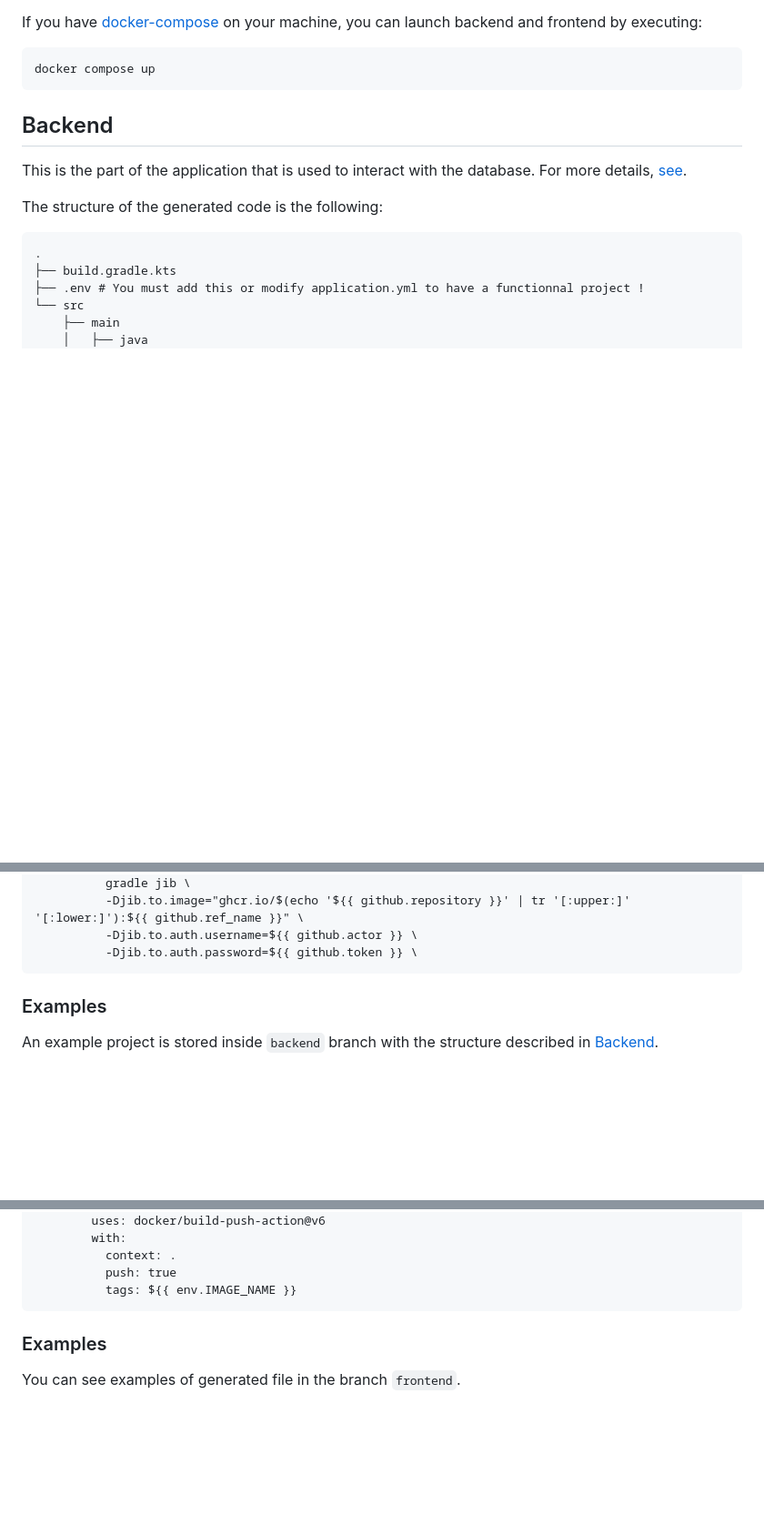
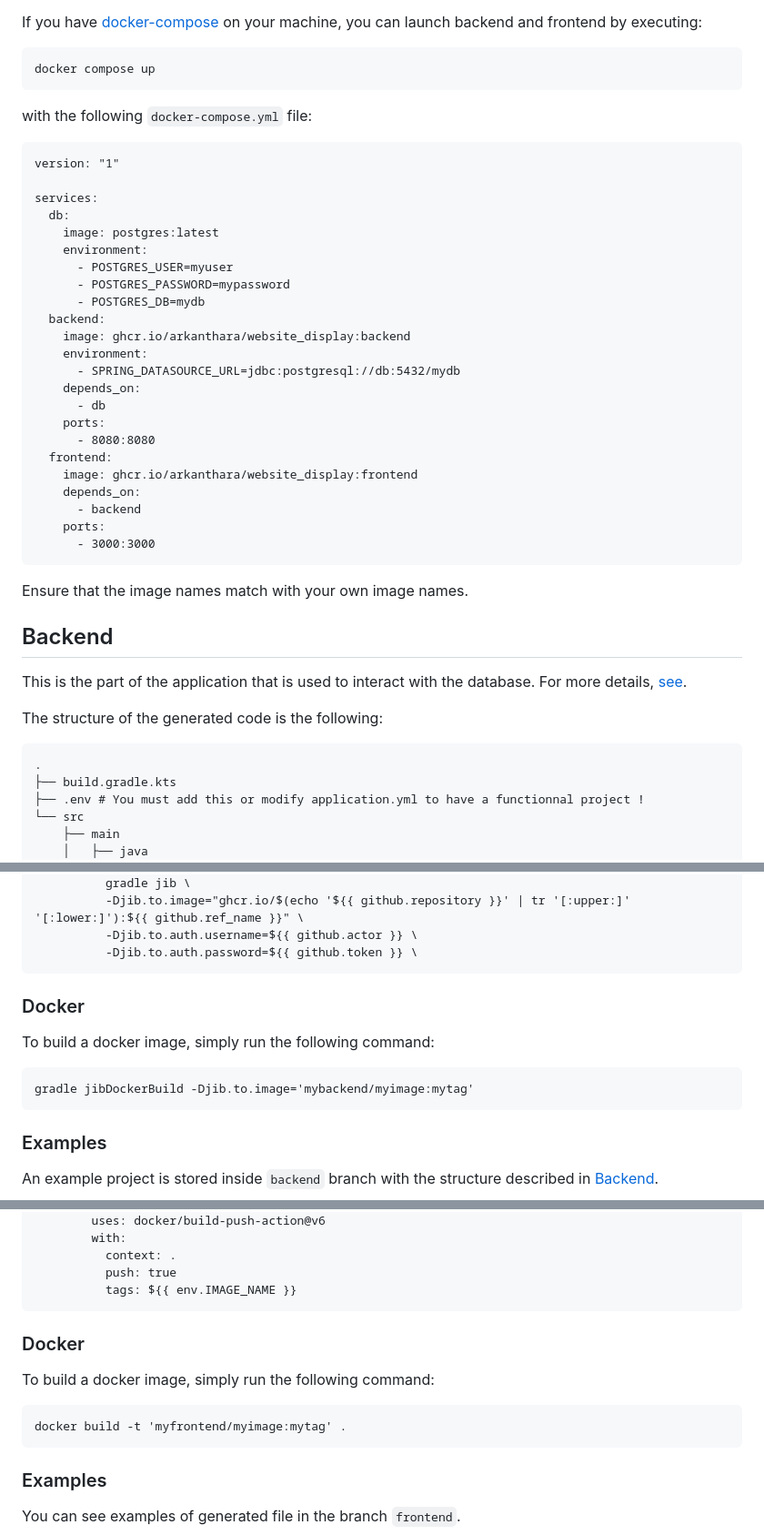
Before and after one commit to Arkanthara/website_display, a Markdown page: README.md, 3 parts joined by grey strips. Shown: that part at 91% size. Drawn GitHub-style; blank space fills up the shorter version.

````diff
--- a/README.md
+++ b/README.md
@@ -43,6 +45,36 @@ If you have [docker-compose](https://docs.docker.com/compose/install/) on your m
 ```{sh}
 docker compose up
 ```
+
+with the following `docker-compose.yml` file:
+
+```{yaml}
+version: "1"
+
+services:
+  db:
+    image: postgres:latest
+    environment:
+      - POSTGRES_USER=myuser
+      - POSTGRES_PASSWORD=mypassword
+      - POSTGRES_DB=mydb
+  backend:
+    image: ghcr.io/arkanthara/website_display:backend
+    environment:
+      - SPRING_DATASOURCE_URL=jdbc:postgresql://db:5432/mydb
+    depends_on:
+      - db
+    ports:
+      - 8080:8080
+  frontend:
+    image: ghcr.io/arkanthara/website_display:frontend
+    depends_on:
+      - backend
+    ports:
+      - 3000:3000
+```
+
+Ensure that the image names match with your own image names.
 
 ## Backend
 
@@ -247,6 +279,16 @@ jobs:
           -Djib.to.auth.password=${{ github.token }} \
 ```
 
+<a name="b-docker"></a>
+
+### Docker
+
+To build a docker image, simply run the following command:
+
+```{sh}
+gradle jibDockerBuild -Djib.to.image='mybackend/myimage:mytag'
+```
+
 <a name="b-examples"></a>
 
 ### Examples
@@ -444,6 +486,16 @@ jobs:
           tags: ${{ env.IMAGE_NAME }}
 ```
 
+<a name="f-docker"></a>
+
+### Docker
+
+To build a docker image, simply run the following command:
+
+```{sh}
+docker build -t 'myfrontend/myimage:mytag' .
+```
+
 <a name="f-examples"></a>
 
 ### Examples
````
Also changed, not shown: other parts of README.md (+2 -0 lines).
